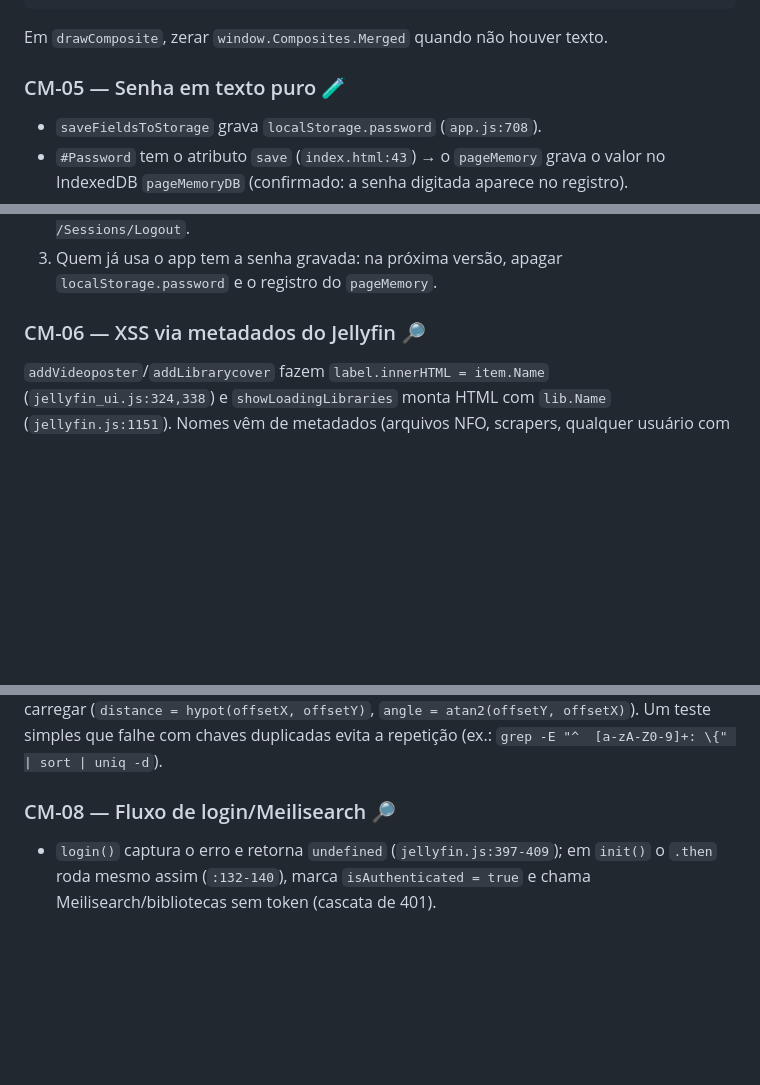
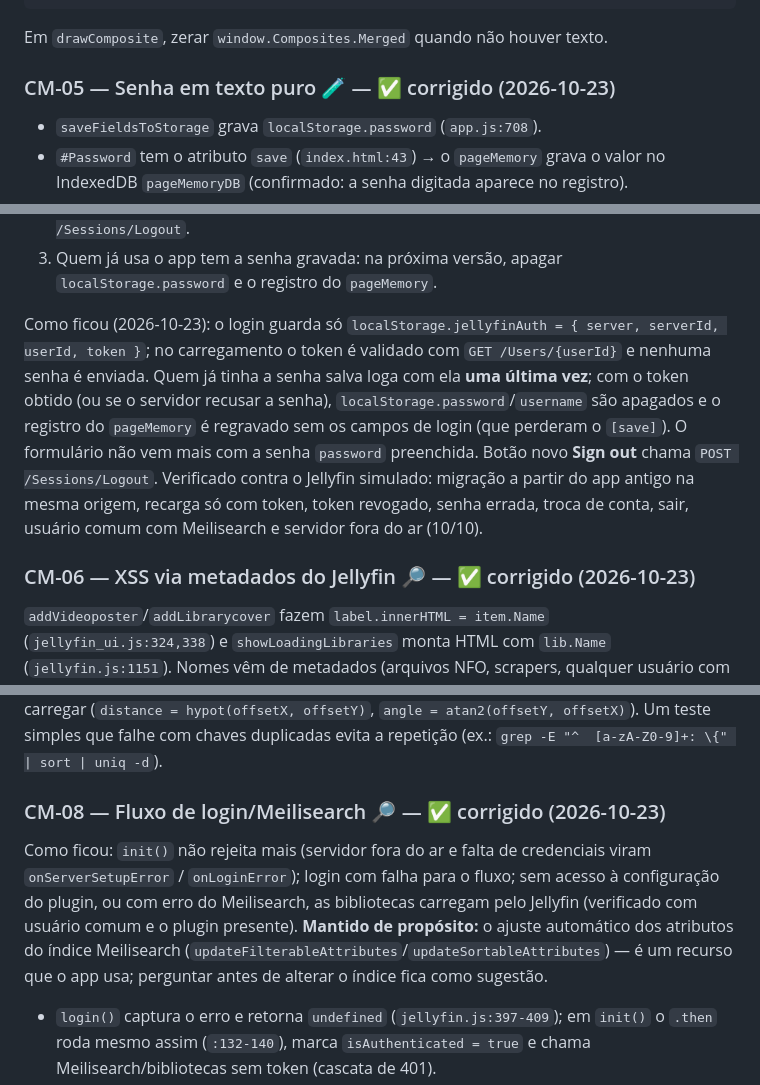
Before and after one commit to jeffersoncgo/CoverMaker, a Markdown page: docs/AUDITORIA.md, 3 parts joined by grey strips. Drawn GitHub-style; blank space fills up the shorter version.

```diff
--- a/docs/AUDITORIA.md
+++ b/docs/AUDITORIA.md
@@ -158,7 +158,7 @@ mainCanvas.toBlob(blob => {
 
 Em `drawComposite`, zerar `window.Composites.Merged` quando não houver texto.
 
-### CM-05 — Senha em texto puro 🧪
+### CM-05 — Senha em texto puro 🧪 — ✅ corrigido (2026-10-23)
 
 - `saveFieldsToStorage` grava `localStorage.password` (`app.js:708`).
 - `#Password` tem o atributo `save` (`index.html:43`) → o `pageMemory` grava o valor no IndexedDB `pageMemoryDB`
@@ -173,7 +173,15 @@ essas credenciais. Correção sugerida:
    (`authorization: MediaBrowser … Token="…"`); oferecer "Sair" que chama `POST /Sessions/Logout`.
 3. Quem já usa o app tem a senha gravada: na próxima versão, apagar `localStorage.password` e o registro do `pageMemory`.
 
-### CM-06 — XSS via metadados do Jellyfin 🔎
+Como ficou (2026-10-23): o login guarda só `localStorage.jellyfinAuth = { server, serverId, userId, token }`; no
+carregamento o token é validado com `GET /Users/{userId}` e nenhuma senha é enviada. Quem já tinha a senha salva loga com
+ela **uma última vez**; com o token obtido (ou se o servidor recusar a senha), `localStorage.password`/`username` são
+apagados e o registro do `pageMemory` é regravado sem os campos de login (que perderam o `[save]`). O formulário não vem
+mais com a senha `password` preenchida. Botão novo **Sign out** chama `POST /Sessions/Logout`. Verificado contra o
+Jellyfin simulado: migração a partir do app antigo na mesma origem, recarga só com token, token revogado, senha errada,
+troca de conta, sair, usuário comum com Meilisearch e servidor fora do ar (10/10).
+
+### CM-06 — XSS via metadados do Jellyfin 🔎 — ✅ corrigido (2026-10-23)
 
 `addVideoposter`/`addLibrarycover` fazem `label.innerHTML = item.Name` (`jellyfin_ui.js:324,338`) e
 `showLoadingLibraries` monta HTML com `lib.Name` (`jellyfin.js:1151`). Nomes vêm de metadados (arquivos NFO, scrapers,
@@ -197,7 +205,13 @@ projetos antigos, ou migrar parâmetros ao carregar (`distance = hypot(offsetX,
 `angle = atan2(offsetY, offsetX)`). Um teste simples que falhe com chaves duplicadas evita a repetição
 (ex.: `grep -E "^  [a-zA-Z0-9]+: \{" | sort | uniq -d`).
 
-### CM-08 — Fluxo de login/Meilisearch 🔎
+### CM-08 — Fluxo de login/Meilisearch 🔎 — ✅ corrigido (2026-10-23)
+
+Como ficou: `init()` não rejeita mais (servidor fora do ar e falta de credenciais viram `onServerSetupError` /
+`onLoginError`); login com falha para o fluxo; sem acesso à configuração do plugin, ou com erro do Meilisearch, as
+bibliotecas carregam pelo Jellyfin (verificado com usuário comum e o plugin presente). **Mantido de propósito:** o ajuste
+automático dos atributos do índice Meilisearch (`updateFilterableAttributes`/`updateSortableAttributes`) — é um recurso
+que o app usa; perguntar antes de alterar o índice fica como sugestão.
 
 - `login()` captura o erro e retorna `undefined` (`jellyfin.js:397-409`); em `init()` o `.then` roda mesmo assim
   (`:132-140`), marca `isAuthenticated = true` e chama Meilisearch/bibliotecas sem token (cascata de 401).
```
Also changed, not shown: other parts of docs/AUDITORIA.md (+5 -5 lines), docs/ARQUITETURA.md (+26 -9 lines), docs/PLANO-DE-CORRECOES.md (+26 -4 lines).
